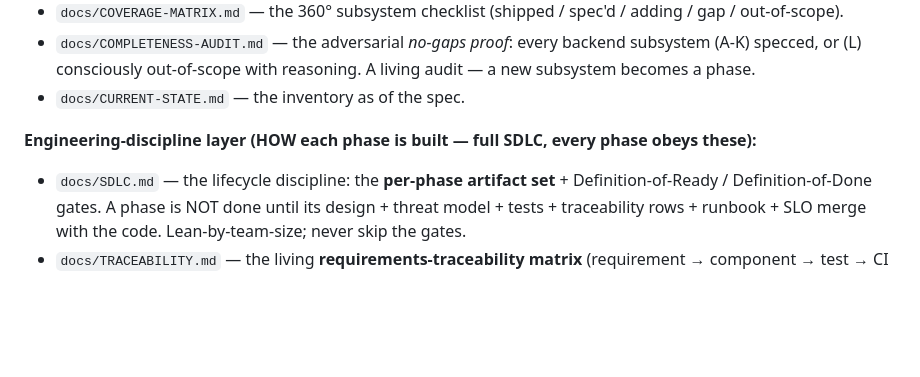
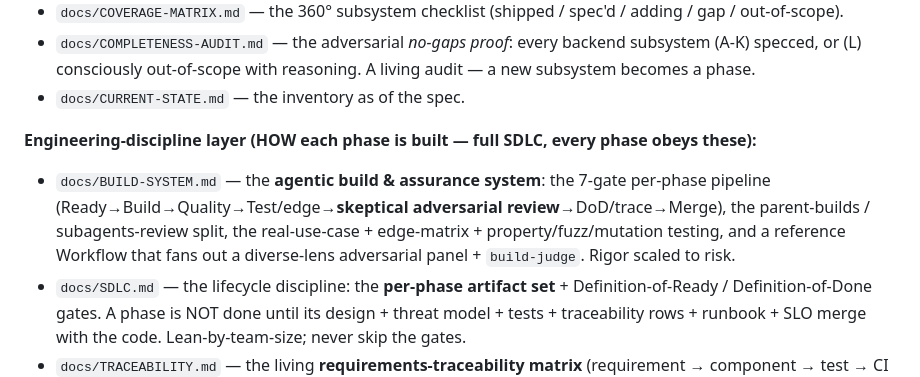
Before and after one commit to delvinggeeks/python-backend-manager, a Markdown page: AGENTS.md, the part around the change. Rendered like a GitHub page; blank space fills up the shorter version.

```diff
--- a/AGENTS.md
+++ b/AGENTS.md
@@ -57,6 +57,10 @@ building any new subsystem, **read `docs/` — it is canonical and overrides ad-
 - `docs/CURRENT-STATE.md` — the inventory as of the spec.
 
 **Engineering-discipline layer (HOW each phase is built — full SDLC, every phase obeys these):**
+- `docs/BUILD-SYSTEM.md` — the **agentic build & assurance system**: the 7-gate per-phase pipeline
+  (Ready→Build→Quality→Test/edge→**skeptical adversarial review**→DoD/trace→Merge), the parent-builds /
+  subagents-review split, the real-use-case + edge-matrix + property/fuzz/mutation testing, and a
+  reference Workflow that fans out a diverse-lens adversarial panel + `build-judge`. Rigor scaled to risk.
 - `docs/SDLC.md` — the lifecycle discipline: the **per-phase artifact set** + Definition-of-Ready /
   Definition-of-Done gates. A phase is NOT done until its design + threat model + tests + traceability
   rows + runbook + SLO merge with the code. Lean-by-team-size; never skip the gates.
```
Also changed, not shown: docs/BUILD-SYSTEM.md (added, +220 -0 lines), docs/COMPLETENESS-AUDIT.md (+1 -0 lines).
